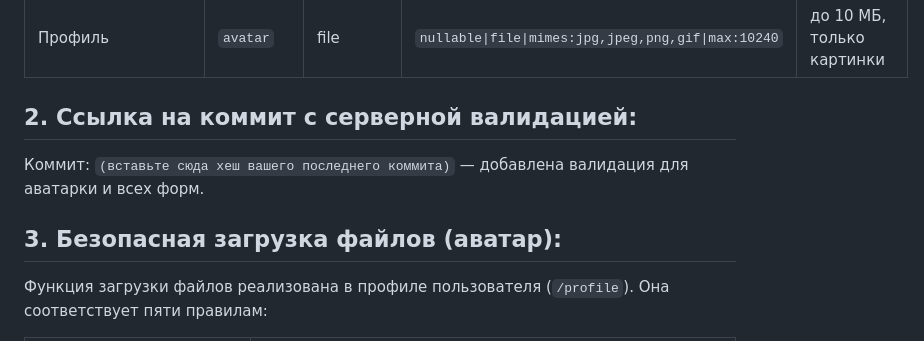
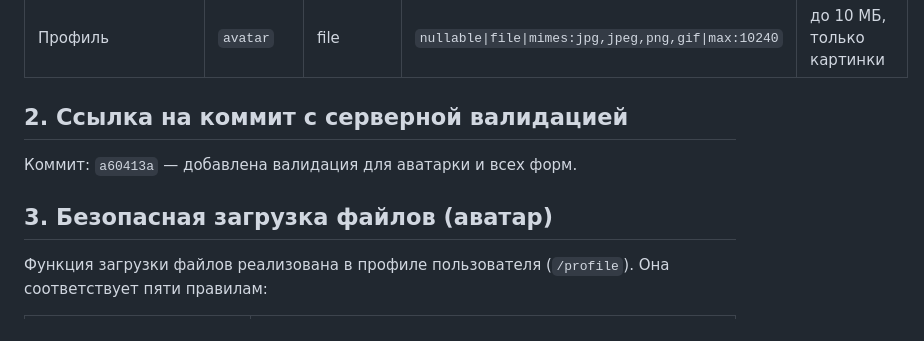
Before and after one commit to swrllf/shopping-list, a Markdown page: docs/input-check.md, the part around one of its changes. GitHub-like rendering.

```diff
--- a/docs/input-check.md
+++ b/docs/input-check.md
@@ -20,11 +20,11 @@
 | Профиль | `email` | email | `required\|string\|email\|max:255\|unique:users` | до 255 символов, формат email |
 | Профиль | `avatar` | file | `nullable\|file\|mimes:jpg,jpeg,png,gif\|max:10240` | до 10 МБ, только картинки |
 
-## 2. Ссылка на коммит с серверной валидацией:
+## 2. Ссылка на коммит с серверной валидацией
 
-Коммит: `(вставьте сюда хеш вашего последнего коммита)` — добавлена валидация для аватарки и всех форм.
+Коммит: `a60413a` — добавлена валидация для аватарки и всех форм.
 
-## 3. Безопасная загрузка файлов (аватар):
+## 3. Безопасная загрузка файлов (аватар)
 
 Функция загрузки файлов реализована в профиле пользователя (`/profile`). Она соответствует пяти правилам:
 
```
Also changed, not shown: other parts of docs/input-check.md (+3 -3 lines), docs/config-check.md (+37 -0 lines), docs/image-4.png (added), docs/image-5.png (added), docs/image-6.png (added), docs/image-7.png (added), docs/image-8.png (added), docs/image-9.png (added).
